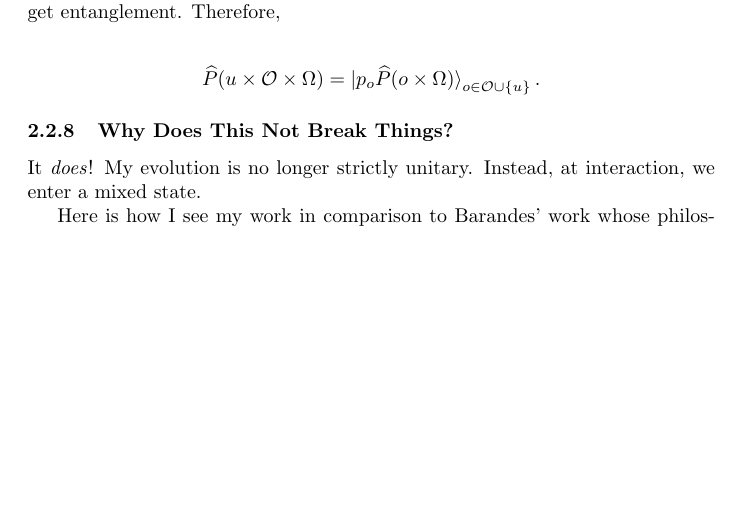
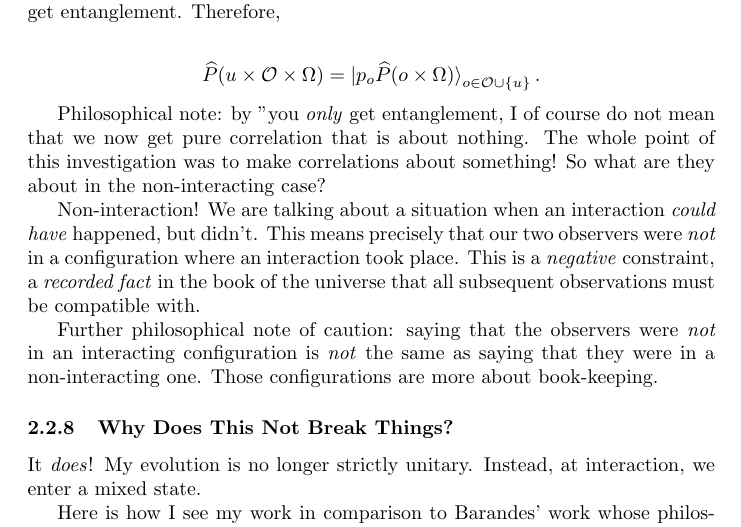
Before and after one commit to GermanBrainRot/Project-Galileo, a LaTeX paper (LaTeX/ProjectGalileo.tex): part of page 20 of 26 before the commit and part of page 20 of 27 after it, cut so that both start at the same text, the shorter picture padded with empty space. Compiled offline with pdfLaTeX.

Commit message:
latexify philosophical notes on non-interacting branch

```diff
--- a/LaTeX/ProjectGalileo.tex
+++ b/LaTeX/ProjectGalileo.tex
@@ -506,6 +506,12 @@ Finally, in order to bring all the states where the two observers \textit{don't}
 \widehat{P}(u\times\mathcal{O}\times\Omega) = \ket{p_o \widehat{P}(o\times\Omega)}_{o\in\mathcal{O}\cup \lbrace u\rbrace}.
 \end{align*}
 
+Philosophical note: by "you \textit{only} get entanglement, I of course do not mean that we now get pure correlation that is about nothing. The whole point of this investigation was to make correlations about something! So what are they about in the non-interacting case?
+
+Non-interaction! We are talking about a situation when an interaction \textit{could have} happened, but didn't. This means precisely that our two observers were \textit{not} in a configuration where an interaction took place. This is a \textit{negative} constraint, a \textit{recorded fact} in the book of the universe that all subsequent observations must be compatible with.
+
+Further philosophical note of caution: saying that the observers were \textit{not} in an interacting configuration is \textit{not} the same as saying that they were in a non-interacting one. Those configurations are more about book-keeping.
+
 \subsubsection{Why Does This Not Break Things?}
 
 It \textit{does}! My evolution is no longer strictly unitary. Instead, at interaction, we enter a mixed state.
```
